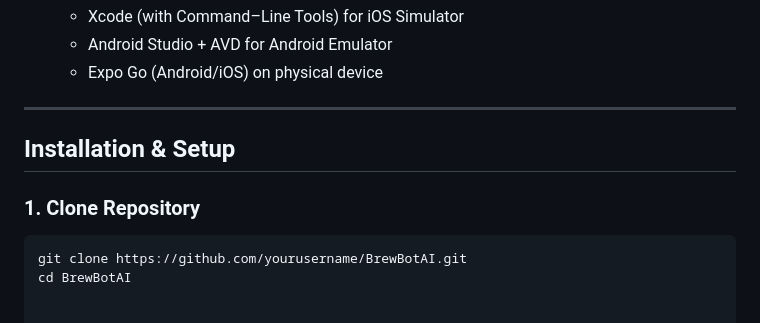
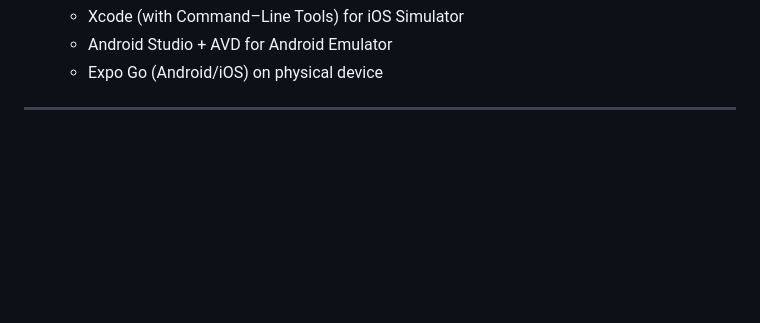
Before and after one commit to mgulati3/BrewBot-AI, a Markdown page: README.md, the part around the change. Drawn GitHub-style; blank space fills up the shorter version.

````diff
--- a/README.md
+++ b/README.md
@@ -102,11 +102,3 @@ A full-stack AI–powered coffee shop application featuring a modular, agent-dri
   - Expo Go (Android/iOS) on physical device
 
 ---
-
-## Installation & Setup
-
-### 1. Clone Repository
-
-```bash
-git clone https://github.com/yourusername/BrewBotAI.git
-cd BrewBotAI
````
